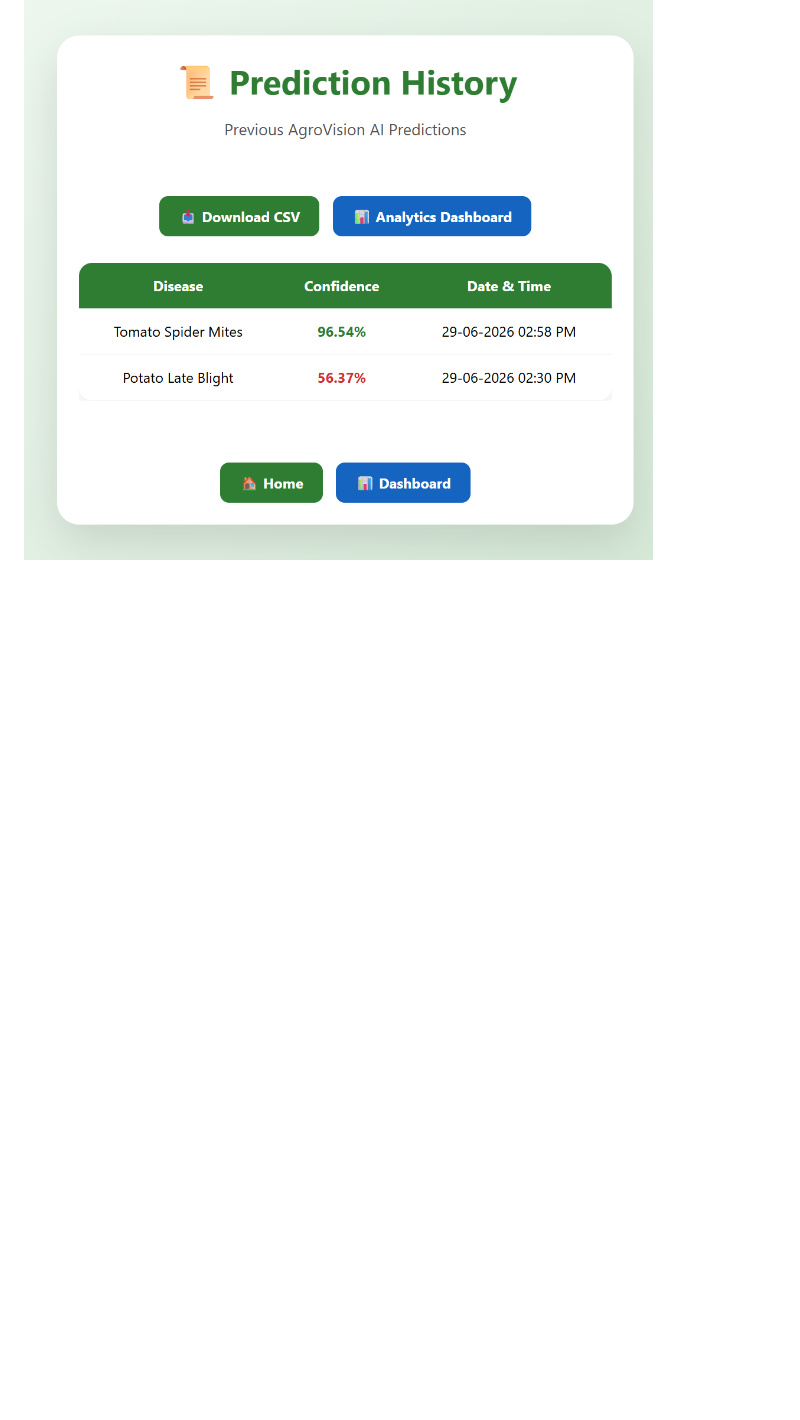
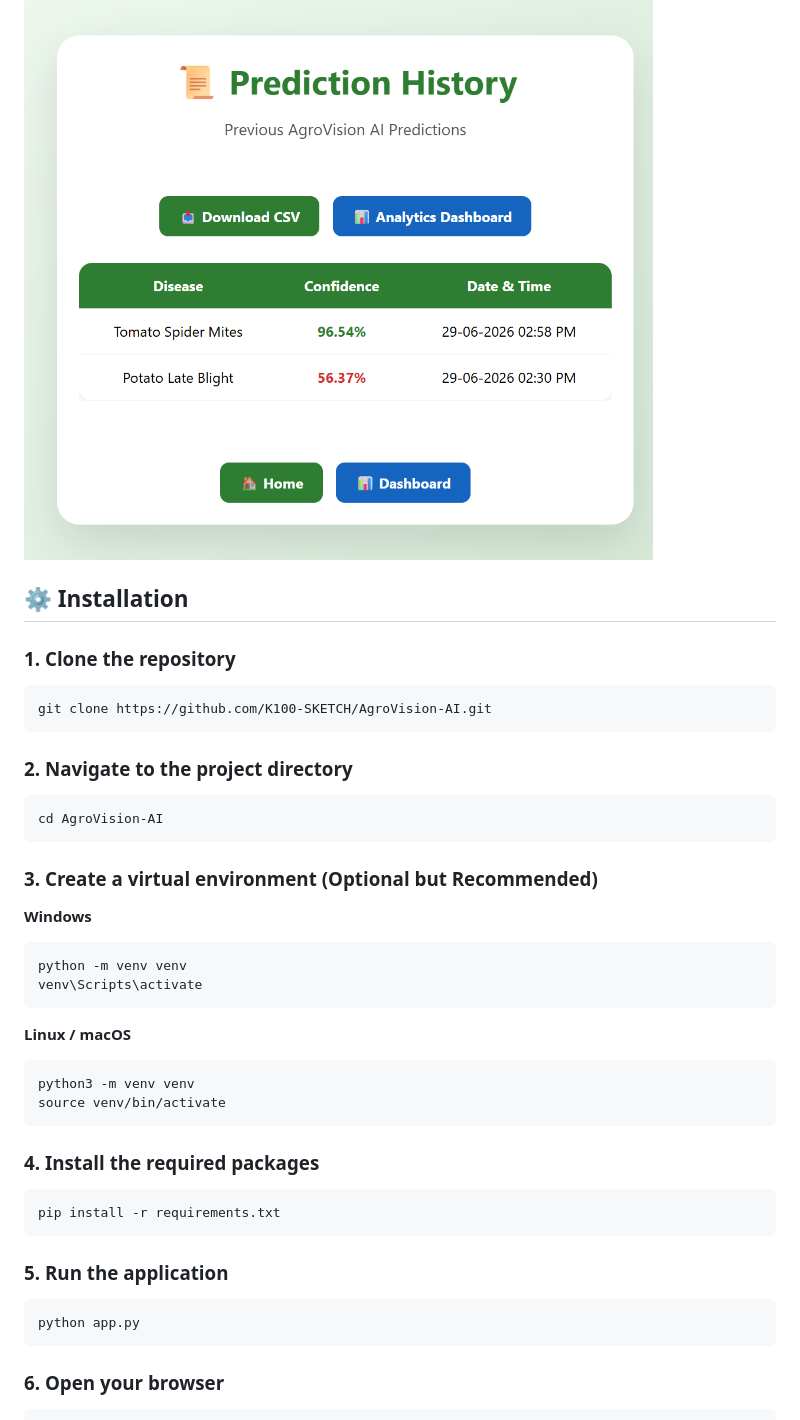
Before and after one commit to K100-SKETCH/AgroVision-AI, a Markdown page: README.md, the part around one of its changes. Drawn GitHub-style; blank space fills up the shorter version.

````diff
--- a/README.md
+++ b/README.md
@@ -198,3 +198,48 @@ AgroVision-AI/
 ## 📜 Prediction History
 
 ![History](screenshots/history.png)
+
+## ⚙️ Installation
+
+### 1. Clone the repository
+
+```bash
+git clone https://github.com/K100-SKETCH/AgroVision-AI.git
+```
+
+### 2. Navigate to the project directory
+
+```bash
+cd AgroVision-AI
+```
+
+### 3. Create a virtual environment (Optional but Recommended)
+
+**Windows**
+
+```bash
+python -m venv venv
+venv\Scripts\activate
+```
+
+**Linux / macOS**
+
+```bash
+python3 -m venv venv
+source venv/bin/activate
+```
+
+### 4. Install the required packages
+
+```bash
+pip install -r requirements.txt
+```
+
+### 5. Run the application
+
+```bash
+python app.py
+```
+
+### 6. Open your browser
+
````
Also changed, not shown: other parts of README.md (+130 -0 lines).
